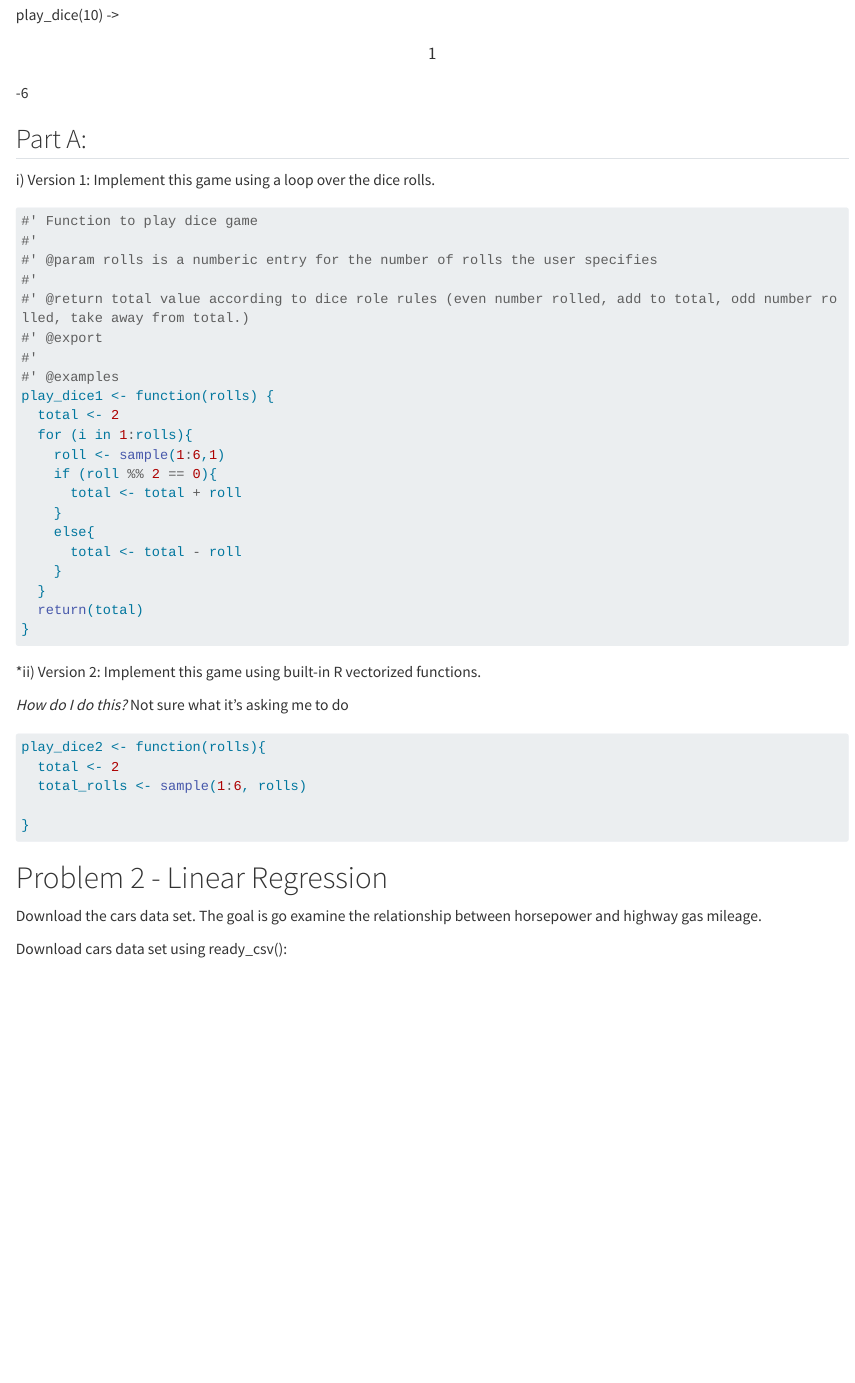
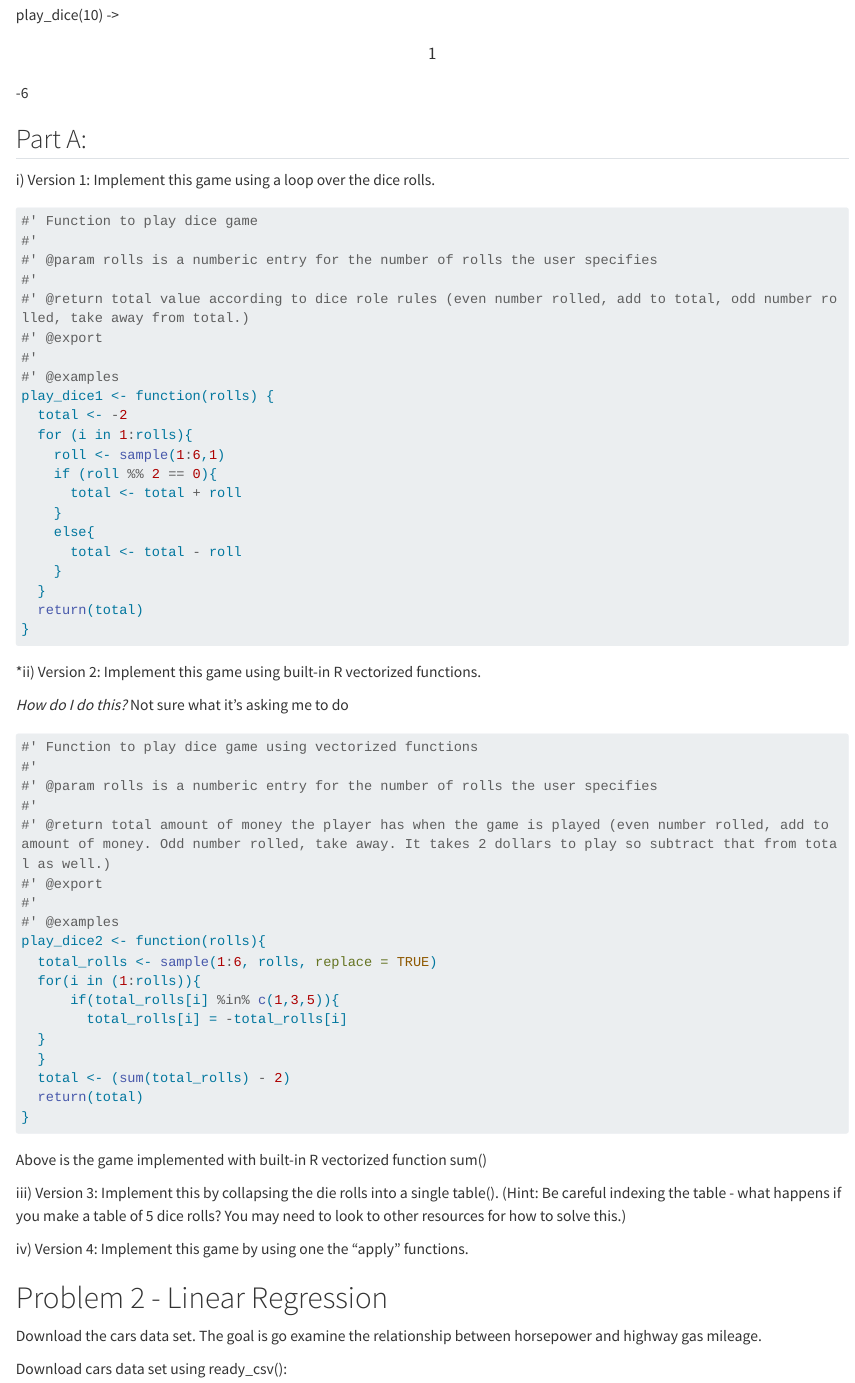
Before and after one commit to heleyna-tuck/ProblemSet2-HT, a Quarto document (Stats506_PS2_HT.qmd): the page in a window 1100 px wide, from 450 px down. Rendered offline with R 4.5, knitr and Pandoc in place of Quarto, with nearby package versions; some code elsewhere in the file could not run offline; long lines of code are wrapped.

Commit message:
Did problem 1 part A (ii) implement game using vectorized R functions.

````diff
--- a/Stats506_PS2_HT.qmd
+++ b/Stats506_PS2_HT.qmd
@@ -35,7 +35,7 @@ i\) Version 1: Implement this game using a loop over the dice rolls.
 #'
 #' @examples
 play_dice1 <- function(rolls) {
-  total <- 2
+  total <- -2
   for (i in 1:rolls){
     roll <- sample(1:6,1)
     if (roll %% 2 == 0){
@@ -54,12 +54,31 @@ play_dice1 <- function(rolls) {
 *How do I do this?* Not sure what it's asking me to do
 
 ```{r}
+#' Function to play dice game using vectorized functions
+#'
+#' @param rolls is a numberic entry for the number of rolls the user specifies
+#'
+#' @return total amount of money the player has when the game is played (even number rolled, add to amount of money. Odd number rolled, take away. It takes 2 dollars to play so subtract that from total as well.)
+#' @export
+#'
+#' @examples
 play_dice2 <- function(rolls){
-  total <- 2
-  total_rolls <- sample(1:6, rolls)
-
+  total_rolls <- sample(1:6, rolls, replace = TRUE)
+  for(i in (1:rolls)){
+      if(total_rolls[i] %in% c(1,3,5)){
+        total_rolls[i] = -total_rolls[i]
+  }
+  }
+  total <- (sum(total_rolls) - 2)
+  return(total)
 }
 ```
+
+Above is the game implemented with built-in R vectorized function sum()
+
+iii\) Version 3: Implement this by collapsing the die rolls into a single table(). (Hint: Be careful indexing the table - what happens if you make a table of 5 dice rolls? You may need to look to other resources for how to solve this.)
+
+iv\) Version 4: Implement this game by using one the "apply" functions.
 
 # Problem 2 - Linear Regression
 
````
Also changed, not shown: Stats506_PS2_HT.qmd (4 more changed lines).
